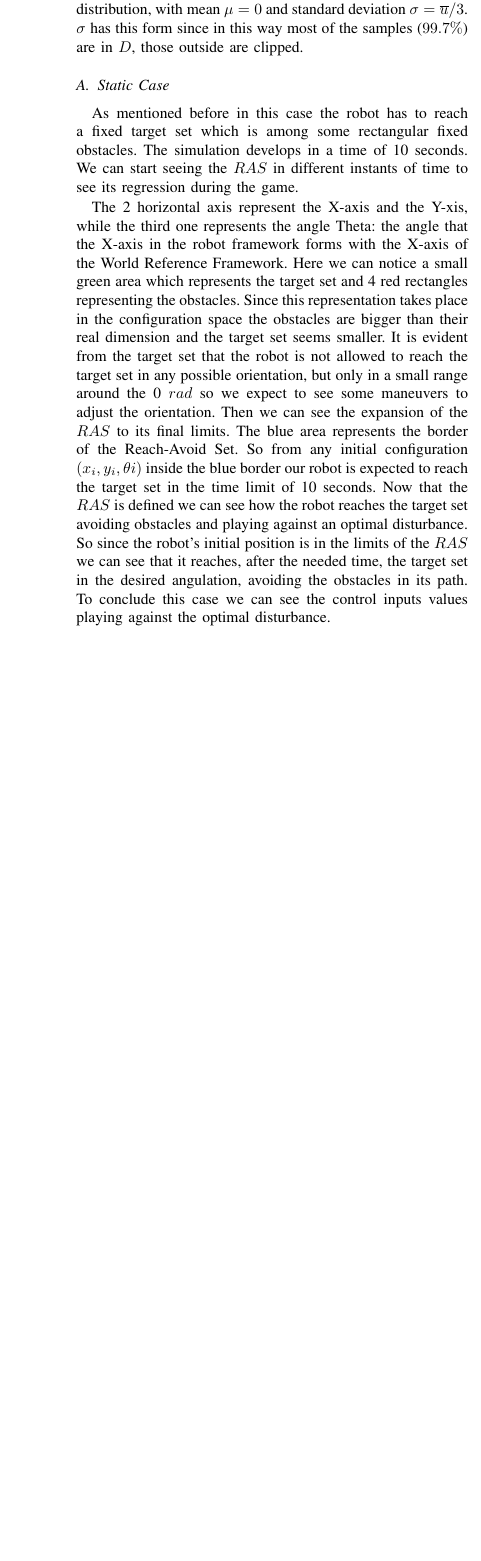
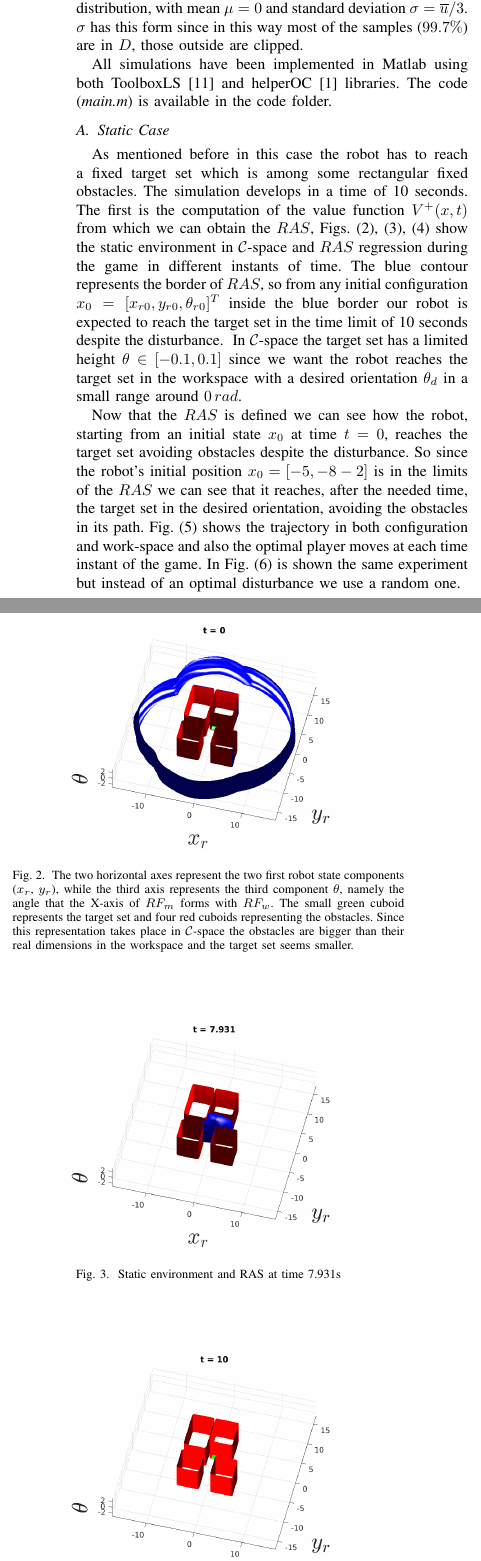
Before and after one commit to gioelemigno/AMR_project, a LaTeX paper (latex/0_main.tex, which reads latex/6_simulation.tex): part of one column of page 7 of 15 before the commit and two parts of the columns of page 7 of 16 after it, the two joined at a grey line, cut so that both start at the same text, the shorter picture padded with empty space. Compiled offline with pdfLaTeX.

Commit message:
fixed static experiment

```diff
--- a/latex/6_simulation.tex
+++ b/latex/6_simulation.tex
@@ -18,6 +18,24 @@ In addiction, for each simulation we test two disturbances strategies:
 \end{itemize}
 The random disturbance is sampled from a Normal Gaussian distribution, with mean $\mu=0$ and standard deviation $\sigma=\overline{u}/3$. $\sigma$ has this form since in this way most of the samples ($99.7\%$) are in $D$, those outside are clipped.
 
+All simulations have been implemented in Matlab using both ToolboxLS \cite{LS} and helperOC \cite{brief_intro} libraries. The code (\textit{main.m}) is available in the code folder.
+
 \subsection{Static Case}
 As mentioned before in this case the robot has to reach a fixed target set which is among some rectangular fixed obstacles. The simulation develops in a time of 10 seconds.
-We can start seeing the $RAS$ in different instants of time to see its regression during the game.
+The first is the computation of the value function $V^+(x,t)$ from which we can obtain the $RAS$, Figs. (\ref{fig:staticRAS3}), (\ref{fig:staticRAS2}), (\ref{fig:staticRAS1}) show the static environment in $\mathcal{C}$-space and $RAS$ regression during the game in different instants of time. The blue contour represents the border of $RAS$, so from any initial configuration $x_0 = [x_{r0},y_{r0},\theta_{r0}]^T$ inside the blue border our robot is expected to reach the target set in the time limit of 10 seconds despite the disturbance.
+\begin{figure}[h!]
+    \centering
+    \includegraphics
+        [width=0.4\textwidth]
+        {figures/staticRAS3.png}
+    \caption{The two horizontal axes represent the two first robot state components ($x_r$, $y_r$), while the third axis represents the third component $\theta$, namely the angle that the X-axis of $RF_m$ forms with $RF_w$. The small green cuboid represents the target set and four red cuboids representing the obstacles. Since this representation takes place in $\mathcal{C}$-space the obstacles are bigger than their real dimensions in the workspace and the target set seems smaller.}
+    \label{fig:staticRAS3}
+\end{figure}
+\begin{figure}[h!]
+    \centering
+    \includegraphics
+        [width=0.4\textwidth]
+        {figures/staticRAS2.png}
+    \caption{Static environment and RAS at time 7.931s}
+    \label{fig:staticRAS2}
+\end{figure}
@@ -24,3 +47,9 @@ We can start seeing the $RAS$ in different instants of time to see its regressio
+    \caption{Static environment and RAS at end game}
+    \label{fig:staticRAS1}
+\end{figure}
+In $\mathcal{C}$-space the target set has a limited height $\theta \in [-0.1, 0.1]$ since we want the robot reaches the target set in the workspace with a desired orientation $\theta_d$ in a small range around $0\,rad$.
+
+Now that the $RAS$ is defined we can see how the robot, starting from an initial state $x_0$ at time $t=0$, reaches the target set avoiding obstacles despite the disturbance. So since the robot's initial position $x_0 = [-5, -8 -2]$ is in the limits of the $RAS$ we can see that it reaches, after the needed time, the target set in the desired orientation, avoiding the obstacles in its path. Fig. (\ref{fig:static_opt}) shows the trajectory in both configuration and work-space and also the optimal player moves at each time instant of the game. In Fig. (\ref{fig:static_random}) is shown the same experiment but instead of an optimal disturbance we use a random one.
 \begin{figure*}[hp!]
     \centering
     \includegraphics
@@ -74 +149,0 @@ We can start seeing the $RAS$ in different instants of time to see its regressio
-    \label{fig:dynamic_faraway_ran}
@@ -83,41 +153,0 @@ We can start seeing the $RAS$ in different instants of time to see its regressio
-The 2 horizontal axis represent the X-axis and the Y-xis, while the third one represents the angle Theta: the angle that the X-axis in the robot framework forms with the X-axis of the World Reference Framework.
-Here we can notice a small green area which represents the target set and 4 red
-rectangles representing the obstacles. Since this representation takes place in the configuration space the obstacles are bigger than their real dimension and the target set seems smaller.
-It is evident from the target set that the robot is not allowed to reach the target set in any possible orientation, but only in a small range around the 0 $rad$ so we expect to see some maneuvers to adjust the orientation.
-Then we can see the expansion of the $RAS$ to its final limits.
-%\includegraphics[scale=0.6]{figures/staticRAS2.png}
-%\includegraphics[scale=0.6]{figures/staticRAS3.png}
-The blue area represents the border of the Reach-Avoid Set. So from any initial configuration $(x_{i},y_{i},\theta{i})$ inside the blue border our robot is expected to reach the target set in the time limit of 10 seconds.
-Now that the $RAS$ is defined we can see how the robot reaches the target set avoiding obstacles and playing against an optimal disturbance.
-%\includegraphics[scale=0.3]{figures/staticTRAJ1.png}
-%\includegraphics[scale=0.33]{figures/staticTRAJ2.png}
-So since the robot's initial position is in the limits of the $RAS$ we can see that it reaches, after the needed time, the target set in the desired angulation, avoiding the obstacles in its path. To conclude this case we can see the control inputs values playing against the optimal disturbance.
-%\includegraphics[scale=0.18]{figures/staticCONTROL1.png}
-\subsection{Dynamic Case}
-Now we will see some more complex cases where the objects are not fixed, but they move in the environment. Here we simulated a moving platform which represent a recharging station for the robot. So the robot has to access the platform while this platform is moving downward along the Y-axis. The platform is not accessible from everywhere, but only from the right side, while the other sides are surrounded by obstacles. As mentioned before, we simulated three different cases for the Dynamic experiments. We are going to see the $RAS$ developing over time in a particular direction since the target set (always represented by a green area) is moving. The next figure represents the $RAS$ at time 10 seconds (so still not expanded). As mentioned before this represents a platform that can be entered just by one side and surrounded by obstacles. Since we are always in the configuration space we can not see the small target set which is surrounded by the red obstacles which seem bigger in the C-space.
-%\includegraphics[scale=0.6]{figures/dynamicRAS1.png}
-At the end of the expansion of the $RAS$, so at time 0 seconds, we can see below the limits of the Set.
-%\includegraphics[scale=0.6]{figures/dynamicRAS2.png}
-We will see in each specific case a 2D representation of the $RAS$ to better understand the position of the target set and the different initial positions of the robot.
-%\subsubsection{Case 1}
-In this first case the initial position of the robot is relatively near the target set and inside the $RAS$ at time 0 seconds, so we know from the theory that exists a trajectory which can lead the robot inside the target set in the maximum given time (10 seconds).
-%\includegraphics[scale=0.25]{figures/dynamic2Dras1.png}
-%\\
-In the figure we have the 2D $RAS$ (The blue area), The obstacles (Red Area), The target set (The green area) and the initial configuration of the robot (The pink cross). From this plot we can not see the initial angular orientation of the robot since is a 2D representation, but we can better understand it from the trajectory plots below. It is important to say that the target set is not restricted only in small area of the X-axis and Y-axis , but is also limited in terms of the desired target angel $\theta$ (like in the static case). In this case we set as desired $\theta$ a small range around the angle 0 $rad$.
-%\\
-%\includegraphics[scale=0.25]{figures/dynamicTRAJ1.png}
-%\includegraphics[scale=0.25]{figures/dynamicTRAJ2.png}
-%\\
-We can see here the particular trajectory of the robot due to the movement of the target set. At time $t=10sec$ the robot is in the target set without collisions with the obstacles as expected. We can also see how it enters the target set with the desired angulation around the radiant 0
-\subsubsection{Case 2}
-The second case is similar to the previous one. In this case the only difference with the first one is the initial position of the robot. Here the robot is relatively distant from the target set, but still in the $RAS$.
-%\includegraphics[scale=0.25]{figures/dynamic2Dras2.png}
-%\\
-Since its initial position is still in the limits of the $RAS$ we can compute the following trajectory.
-%\\
-%\includegraphics[scale=0.25]{figures/dynamicTRAJ3.png}
-%\includegraphics[scale=0.25]{figures/dynamicTRAJ4.png}
-%\\
-Even in this case the Robot successfully reached the target set playing against the optimal disturbance and avoiding any obstacle.
-
-\subsubsection{Case 3}
```
Also changed, not shown: latex/0_main.tex (+1 -0 lines), latex/figures/ras_dyn_t_0.png (added), latex/figures/ras_dyn_t_10.png (added), latex/figures/ras_dyn_t_5.1724.png (added), latex/6_simulation.tex (82 more changed lines).
